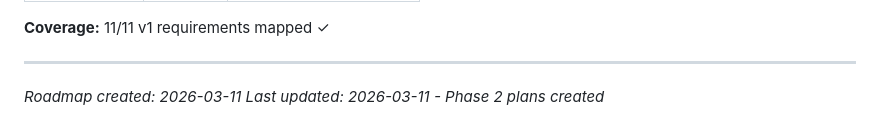
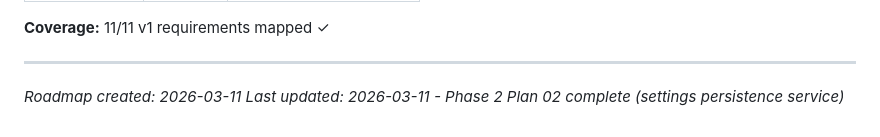
Before and after one commit to erikvullings/mithril-app, a Markdown page: .planning/ROADMAP.md, the part around the change. Drawn GitHub-style.

```diff
--- a/.planning/ROADMAP.md
+++ b/.planning/ROADMAP.md
@@ -96,4 +96,4 @@ Plans:
 ---
 
 *Roadmap created: 2026-03-11*
-*Last updated: 2026-03-11 - Phase 2 plans created*
+*Last updated: 2026-03-11 - Phase 2 Plan 02 complete (settings persistence service)*
```
Also changed, not shown: .planning/STATE.md (+11 -11 lines), 1 other file.
